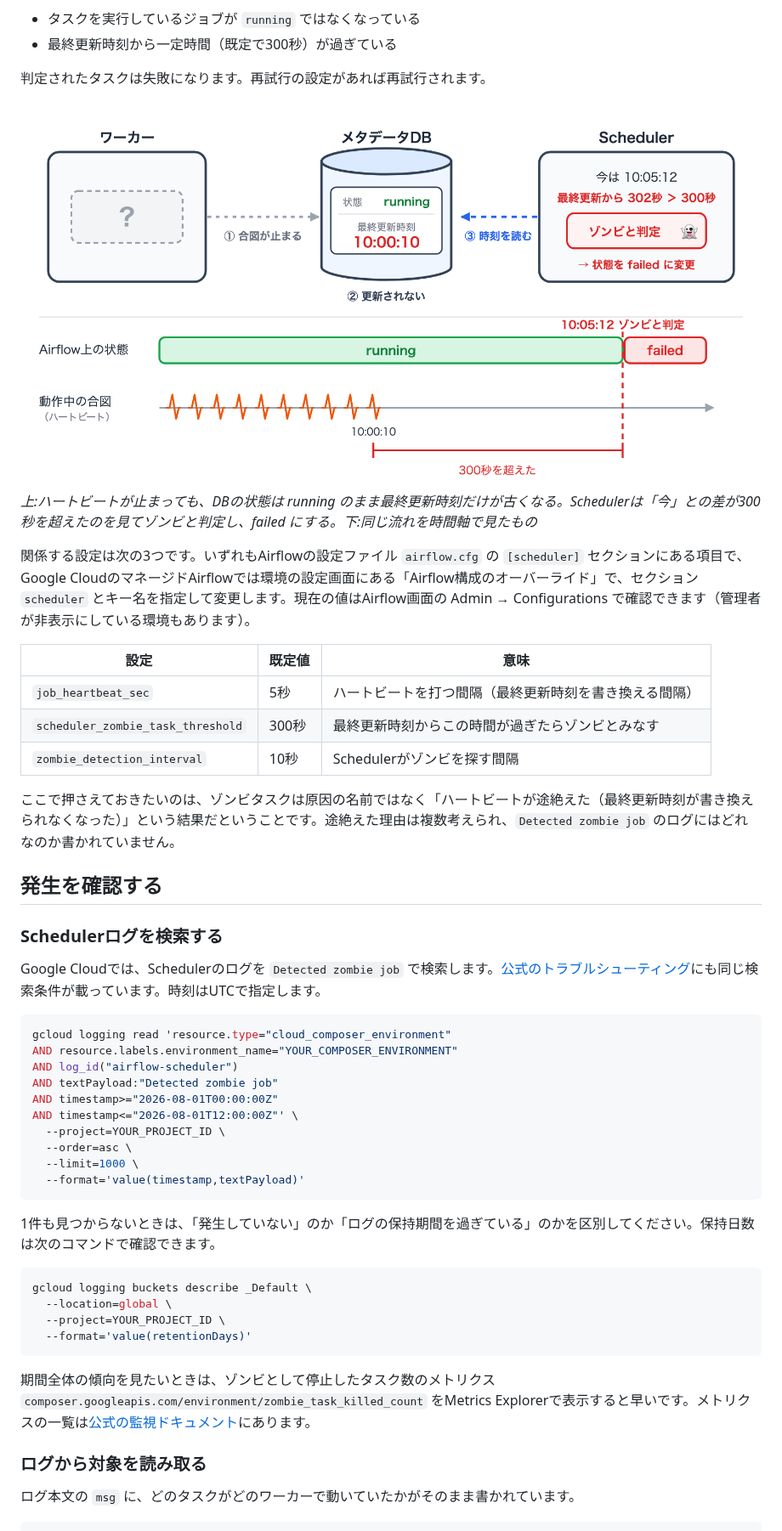
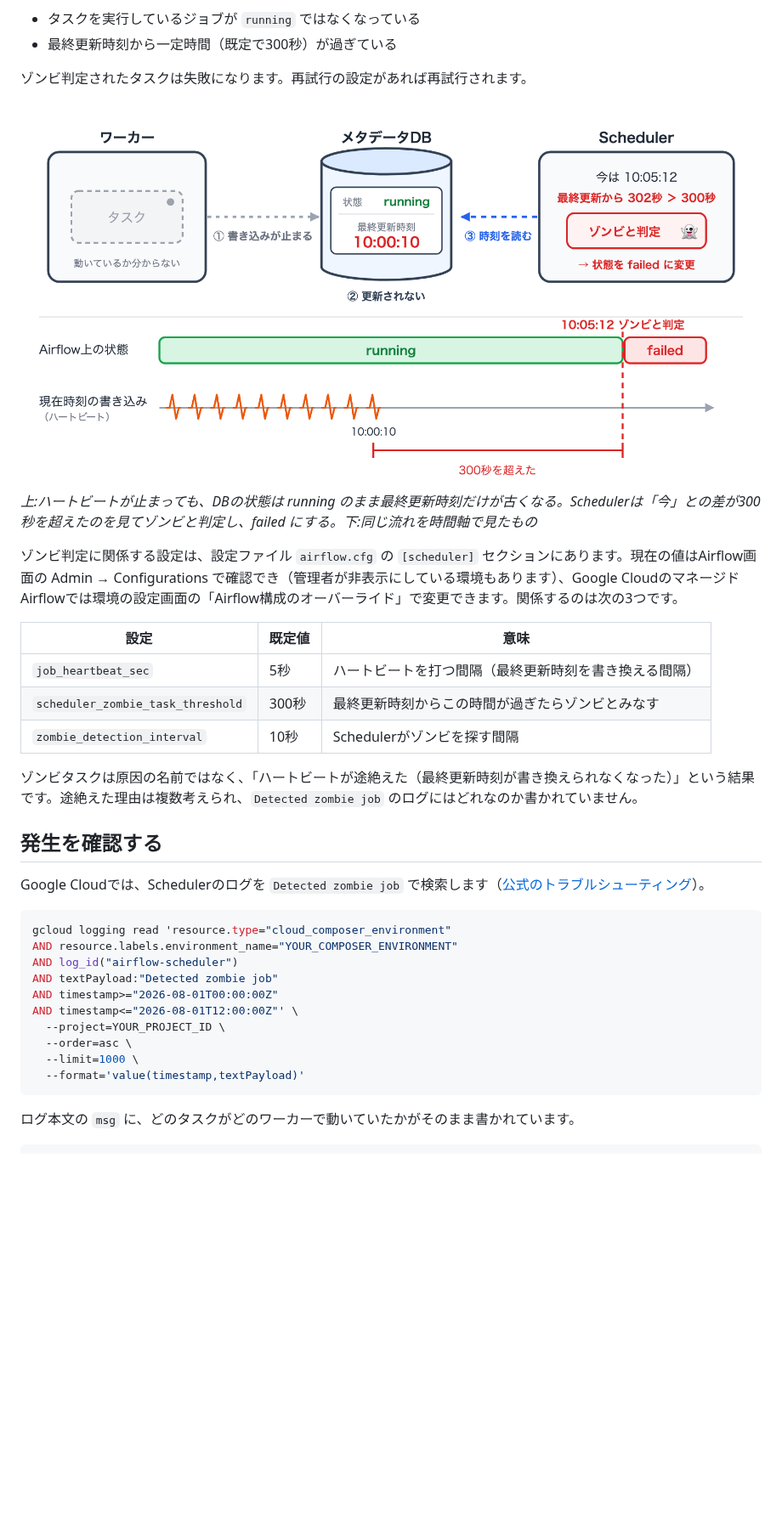
Before and after one commit to shin4488/zenn, a Markdown page: articles/airflow-zombie-job.md, the part around one of its changes. Shown at 85% size. Rendered like a GitHub page; pictures changed too: images/airflow-zombie-job/fig2-timeline.png; blank space fills up the shorter version.

````diff
--- a/articles/airflow-zombie-job.md
+++ b/articles/airflow-zombie-job.md
@@ -26,12 +32,12 @@ Schedulerはワーカーを直接監視しているわけではなく、DBに残
 - タスクを実行しているジョブが `running` ではなくなっている
 - 最終更新時刻から一定時間（既定で300秒）が過ぎている
 
-判定されたタスクは失敗になります。再試行の設定があれば再試行されます。
+ゾンビ判定されたタスクは失敗になります。再試行の設定があれば再試行されます。
 
 ![ハートビートが止まってからゾンビと判定されるまで](/images/airflow-zombie-job/fig2-timeline.png)
 *上:ハートビートが止まっても、DBの状態は running のまま最終更新時刻だけが古くなる。Schedulerは「今」との差が300秒を超えたのを見てゾンビと判定し、failed にする。下:同じ流れを時間軸で見たもの*
 
-関係する設定は次の3つです。いずれもAirflowの設定ファイル `airflow.cfg` の `[scheduler]` セクションにある項目で、Google CloudのマネージドAirflowでは環境の設定画面にある「Airflow構成のオーバーライド」で、セクション `scheduler` とキー名を指定して変更します。現在の値はAirflow画面の Admin → Configurations で確認できます（管理者が非表示にしている環境もあります）。
+ゾンビ判定に関係する設定は、設定ファイル `airflow.cfg` の `[scheduler]` セクションにあります。現在の値はAirflow画面の Admin → Configurations で確認でき（管理者が非表示にしている環境もあります）、Google CloudのマネージドAirflowでは環境の設定画面の「Airflow構成のオーバーライド」で変更できます。関係するのは次の3つです。
 
 | 設定 | 既定値 | 意味 |
 |---|---|---|
@@ -39,13 +45,11 @@ Schedulerはワーカーを直接監視しているわけではなく、DBに残
 | `scheduler_zombie_task_threshold` | 300秒 | 最終更新時刻からこの時間が過ぎたらゾンビとみなす |
 | `zombie_detection_interval` | 10秒 | Schedulerがゾンビを探す間隔 |
 
-ここで押さえておきたいのは、ゾンビタスクは原因の名前ではなく「ハートビートが途絶えた（最終更新時刻が書き換えられなくなった）」という結果だということです。途絶えた理由は複数考えられ、`Detected zombie job` のログにはどれなのか書かれていません。
+ゾンビタスクは原因の名前ではなく、「ハートビートが途絶えた（最終更新時刻が書き換えられなくなった）」という結果です。途絶えた理由は複数考えられ、`Detected zombie job` のログにはどれなのか書かれていません。
 
 ## 発生を確認する
 
-### Schedulerログを検索する
-
-Google Cloudでは、Schedulerのログを `Detected zombie job` で検索します。[公式のトラブルシューティング](https://docs.cloud.google.com/composer/docs/composer-3/troubleshooting-dags#zombie-tasks)にも同じ検索条件が載っています。時刻はUTCで指定します。
+Google Cloudでは、Schedulerのログを `Detected zombie job` で検索します（[公式のトラブルシューティング](https://docs.cloud.google.com/composer/docs/composer-3/troubleshooting-dags#zombie-tasks)）。
 
 ```shell
 gcloud logging read 'resource.type="cloud_composer_environment"
@@ -59,19 +63,6 @@ AND timestamp<="2026-08-01T12:00:00Z"' \
   --limit=1000 \
   --format='value(timestamp,textPayload)'
 ```
-
-1件も見つからないときは、「発生していない」のか「ログの保持期間を過ぎている」のかを区別してください。保持日数は次のコマンドで確認できます。
-
-```shell
-gcloud logging buckets describe _Default \
-  --location=global \
-  --project=YOUR_PROJECT_ID \
-  --format='value(retentionDays)'
-```
-
-期間全体の傾向を見たいときは、ゾンビとして停止したタスク数のメトリクス `composer.googleapis.com/environment/zombie_task_killed_count` をMetrics Explorerで表示すると早いです。メトリクスの一覧は[公式の監視ドキュメント](https://docs.cloud.google.com/composer/docs/composer-3/monitor-environments)にあります。
-
-### ログから対象を読み取る
 
 ログ本文の `msg` に、どのタスクがどのワーカーで動いていたかがそのまま書かれています。
 
````
Also changed, not shown: other parts of articles/airflow-zombie-job.md (+80 -47 lines), images/airflow-zombie-job/fig3-causes.png, images/airflow-zombie-job/fig5-same-worker.png, 3 other files.
